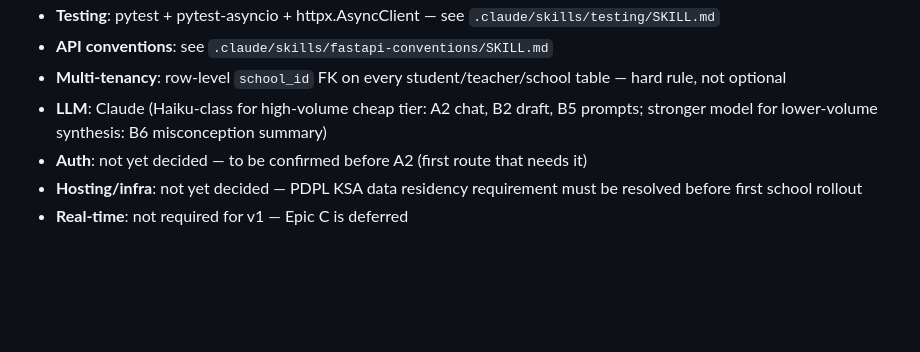
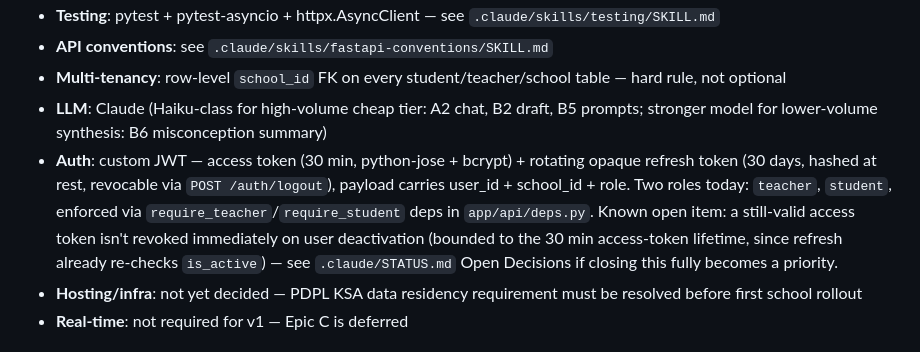
Before and after one commit to VoiceTrace/rafiqi-api, a Markdown page: .claude/CLAUDE.md, the part around the change. GitHub-like rendering; blank space fills up the shorter version.

```diff
--- a/.claude/CLAUDE.md
+++ b/.claude/CLAUDE.md
@@ -124,7 +124,7 @@ Relational store for school/teacher/student/roles, multi-tenant isolated per sch
 - **API conventions**: see `.claude/skills/fastapi-conventions/SKILL.md`
 - **Multi-tenancy**: row-level `school_id` FK on every student/teacher/school table — hard rule, not optional
 - **LLM**: Claude (Haiku-class for high-volume cheap tier: A2 chat, B2 draft, B5 prompts; stronger model for lower-volume synthesis: B6 misconception summary)
-- **Auth**: not yet decided — to be confirmed before A2 (first route that needs it)
+- **Auth**: custom JWT — access token (30 min, python-jose + bcrypt) + rotating opaque refresh token (30 days, hashed at rest, revocable via `POST /auth/logout`), payload carries user_id + school_id + role. Two roles today: `teacher`, `student`, enforced via `require_teacher`/`require_student` deps in `app/api/deps.py`. Known open item: a still-valid access token isn't revoked immediately on user deactivation (bounded to the 30 min access-token lifetime, since refresh already re-checks `is_active`) — see `.claude/STATUS.md` Open Decisions if closing this fully becomes a priority.
 - **Hosting/infra**: not yet decided — PDPL KSA data residency requirement must be resolved before first school rollout
 - **Real-time**: not required for v1 — Epic C is deferred
 
```
Also changed, not shown: .claude/STATUS.md (+24 -3 lines), README.md (+17 -4 lines).
